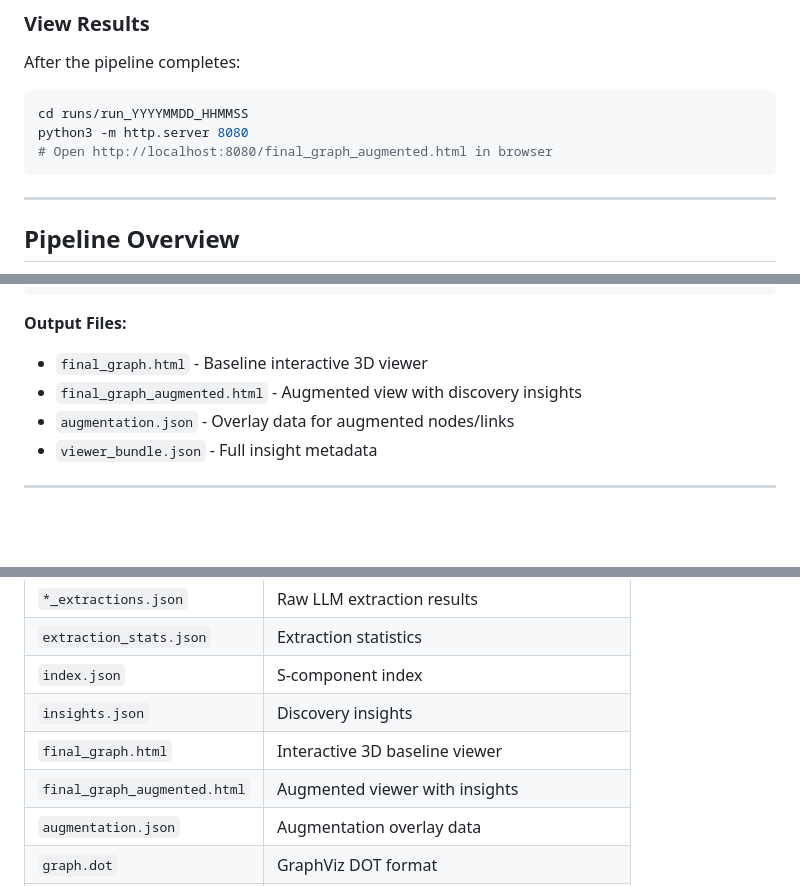
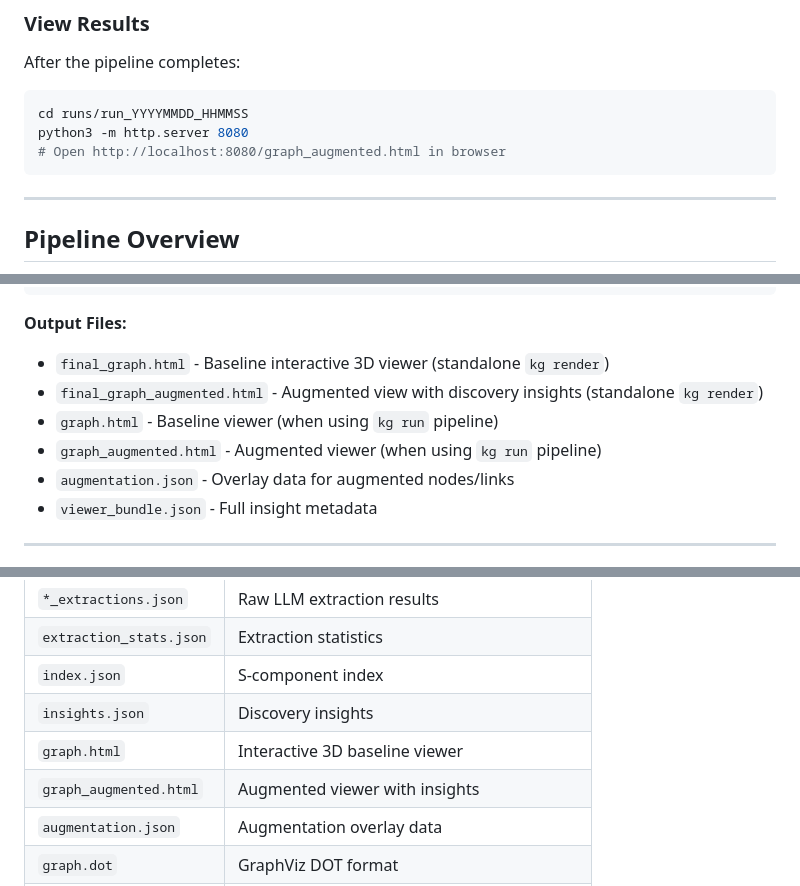
Before and after one commit to andrediasbarbosa/DynamicKnowledgeGraphs, a Markdown page: PIPELINE.md, 3 parts joined by grey strips. Rendered like a GitHub page; blank space fills up the shorter version.

````diff
--- a/PIPELINE.md
+++ b/PIPELINE.md
@@ -39,7 +39,7 @@ After the pipeline completes:
 ```bash
 cd runs/run_YYYYMMDD_HHMMSS
 python3 -m http.server 8080
-# Open http://localhost:8080/final_graph_augmented.html in browser
+# Open http://localhost:8080/graph_augmented.html in browser
 ```
 
 ---
@@ -247,8 +247,10 @@ kg render -i graph.json -n insights.json -o ./viz -t "Augmented Graph"
 
 **Output Files:**
 
-- `final_graph.html` - Baseline interactive 3D viewer
-- `final_graph_augmented.html` - Augmented view with discovery insights
+- `final_graph.html` - Baseline interactive 3D viewer (standalone `kg render`)
+- `final_graph_augmented.html` - Augmented view with discovery insights (standalone `kg render`)
+- `graph.html` - Baseline viewer (when using `kg run` pipeline)
+- `graph_augmented.html` - Augmented viewer (when using `kg run` pipeline)
 - `augmentation.json` - Overlay data for augmented nodes/links
 - `viewer_bundle.json` - Full insight metadata
 
@@ -358,8 +360,8 @@ A typical run produces the following in `runs/run_YYYYMMDD_HHMMSS/`:
 | `extraction_stats.json` | Extraction statistics |
 | `index.json` | S-component index |
 | `insights.json` | Discovery insights |
-| `final_graph.html` | Interactive 3D baseline viewer |
-| `final_graph_augmented.html` | Augmented viewer with insights |
+| `graph.html` | Interactive 3D baseline viewer |
+| `graph_augmented.html` | Augmented viewer with insights |
 | `augmentation.json` | Augmentation overlay data |
 | `graph.dot` | GraphViz DOT format |
 | `report.md` | Markdown report |
````
Also changed, not shown: other parts of PIPELINE.md (+1 -1 lines), PROJECT_STATUS.md (+1 -1 lines), README.md (+34 -20 lines).
